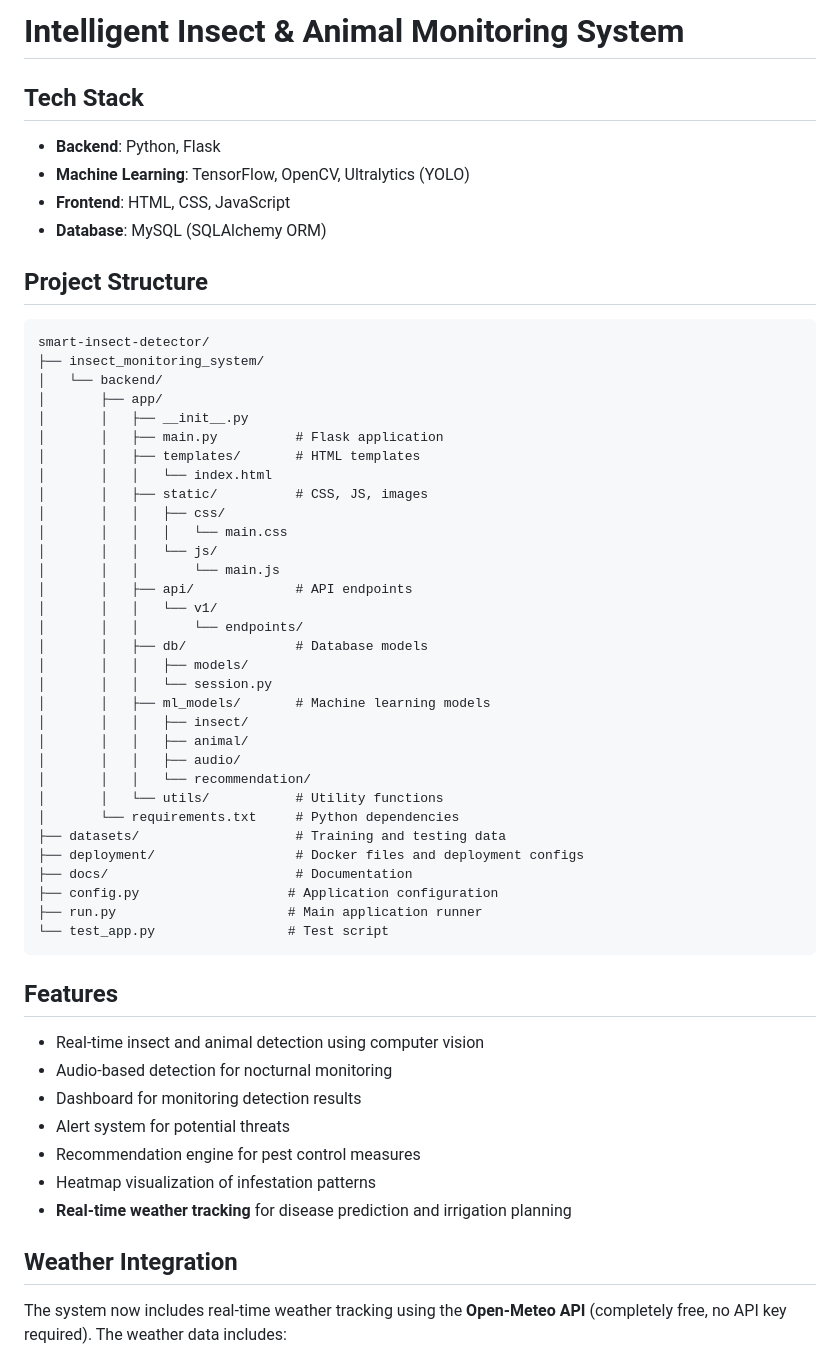
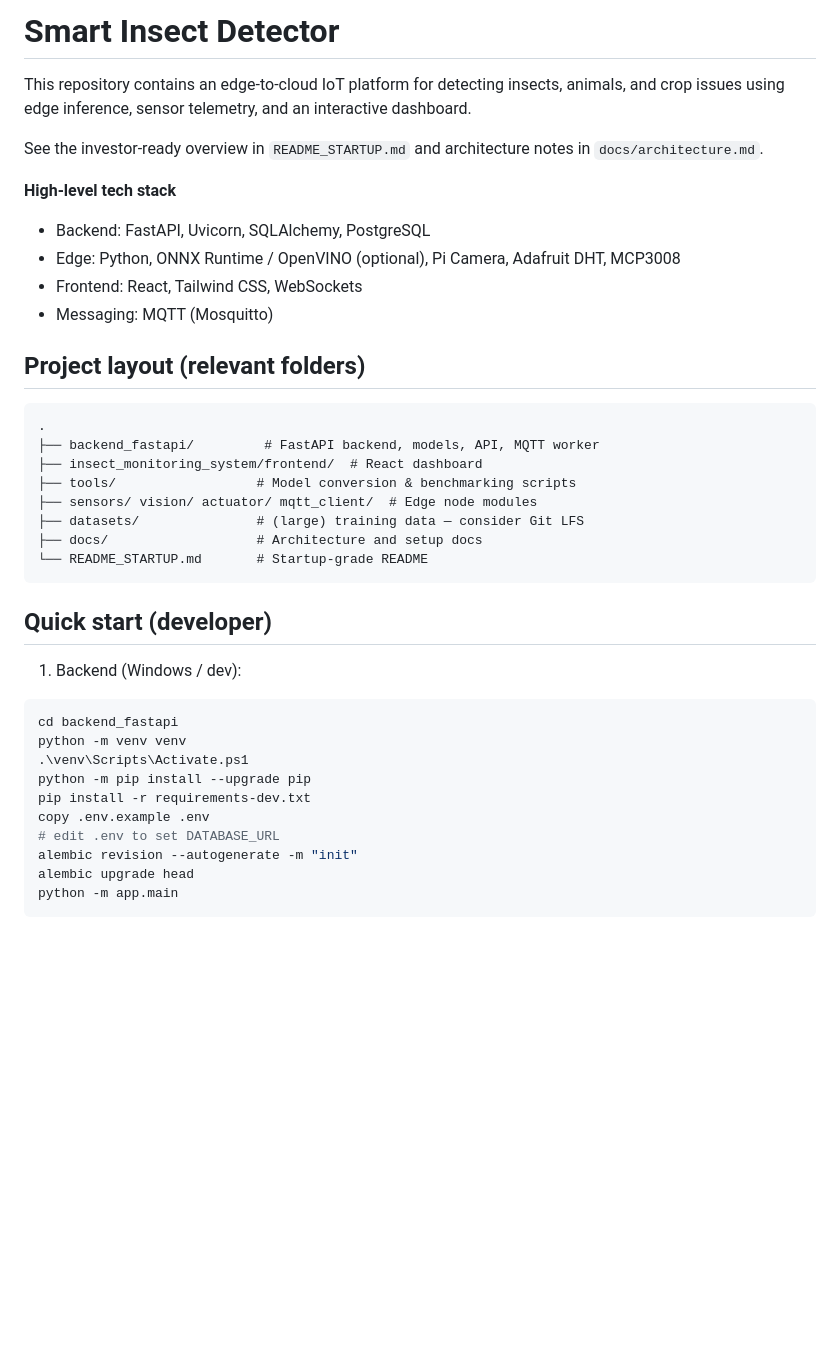
Before and after one commit to siddhigurav/farm_mitra, a Markdown page: README.md, the part around one of its changes. Drawn GitHub-style; blank space fills up the shorter version.

````diff
--- a/README.md
+++ b/README.md
@@ -1,57 +1,41 @@
-# Intelligent Insect & Animal Monitoring System
+# Smart Insect Detector
 
-## Tech Stack
-- **Backend**: Python, Flask
-- **Machine Learning**: TensorFlow, OpenCV, Ultralytics (YOLO)
-- **Frontend**: HTML, CSS, JavaScript
-- **Database**: MySQL (SQLAlchemy ORM)
+This repository contains an edge-to-cloud IoT platform for detecting insects, animals, and crop issues using edge inference, sensor telemetry, and an interactive dashboard.
 
-## Project Structure
+See the investor-ready overview in `README_STARTUP.md` and architecture notes in `docs/architecture.md`.
+
+**High-level tech stack**
+- Backend: FastAPI, Uvicorn, SQLAlchemy, PostgreSQL
+- Edge: Python, ONNX Runtime / OpenVINO (optional), Pi Camera, Adafruit DHT, MCP3008
+- Frontend: React, Tailwind CSS, WebSockets
+- Messaging: MQTT (Mosquitto)
+
+## Project layout (relevant folders)
 ```
-smart-insect-detector/
-├── insect_monitoring_system/
-│   └── backend/
-│       ├── app/
-│       │   ├── __init__.py
-│       │   ├── main.py          # Flask application
-│       │   ├── templates/       # HTML templates
-│       │   │   └── index.html
-│       │   ├── static/          # CSS, JS, images
-│       │   │   ├── css/
-│       │   │   │   └── main.css
-│       │   │   └── js/
-│       │   │       └── main.js
-│       │   ├── api/             # API endpoints
-│       │   │   └── v1/
-│       │   │       └── endpoints/
-│       │   ├── db/              # Database models
-│       │   │   ├── models/
-│       │   │   └── session.py
-│       │   ├── ml_models/       # Machine learning models
-│       │   │   ├── insect/
-│       │   │   ├── animal/
-│       │   │   ├── audio/
-│       │   │   └── recommendation/
-│       │   └── utils/           # Utility functions
-│       └── requirements.txt     # Python dependencies
-├── datasets/                    # Training and testing data
-├── deployment/                  # Docker files and deployment configs
-├── docs/                        # Documentation
-├── config.py                   # Application configuration
-├── run.py                      # Main application runner
-└── test_app.py                 # Test script
+.
+├── backend_fastapi/         # FastAPI backend, models, API, MQTT worker
+├── insect_monitoring_system/frontend/  # React dashboard
+├── tools/                  # Model conversion & benchmarking scripts
+├── sensors/ vision/ actuator/ mqtt_client/  # Edge node modules
+├── datasets/               # (large) training data — consider Git LFS
+├── docs/                   # Architecture and setup docs
+└── README_STARTUP.md       # Startup-grade README
 ```
 
-## Features
-- Real-time insect and animal detection using computer vision
-- Audio-based detection for nocturnal monitoring
-- Dashboard for monitoring detection results
-- Alert system for potential threats
-- Recommendation engine for pest control measures
-- Heatmap visualization of infestation patterns
-- **Real-time weather tracking** for disease prediction and irrigation planning
+## Quick start (developer)
 
-## Weather Integration
+1) Backend (Windows / dev):
 
-The system now includes real-time weather tracking using the **Open-Meteo API** (completely free, no API key required). The weather data includes:
+```powershell
+cd backend_fastapi
+python -m venv venv
+.\venv\Scripts\Activate.ps1
+python -m pip install --upgrade pip
+pip install -r requirements-dev.txt
+copy .env.example .env
+# edit .env to set DATABASE_URL
+alembic revision --autogenerate -m "init"
+alembic upgrade head
+python -m app.main
+```
 
````
Also changed, not shown: other parts of README.md (+52 -48 lines).
